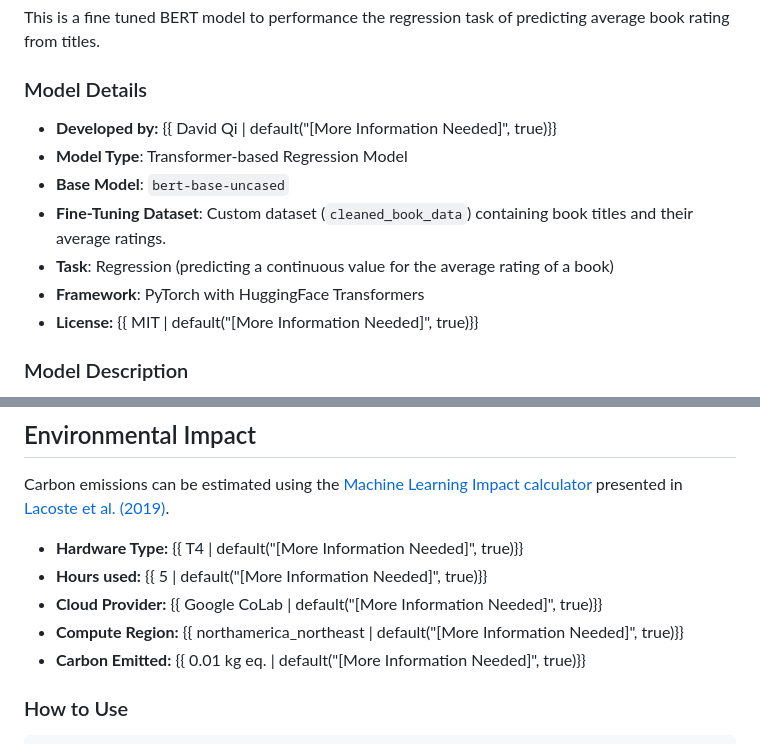
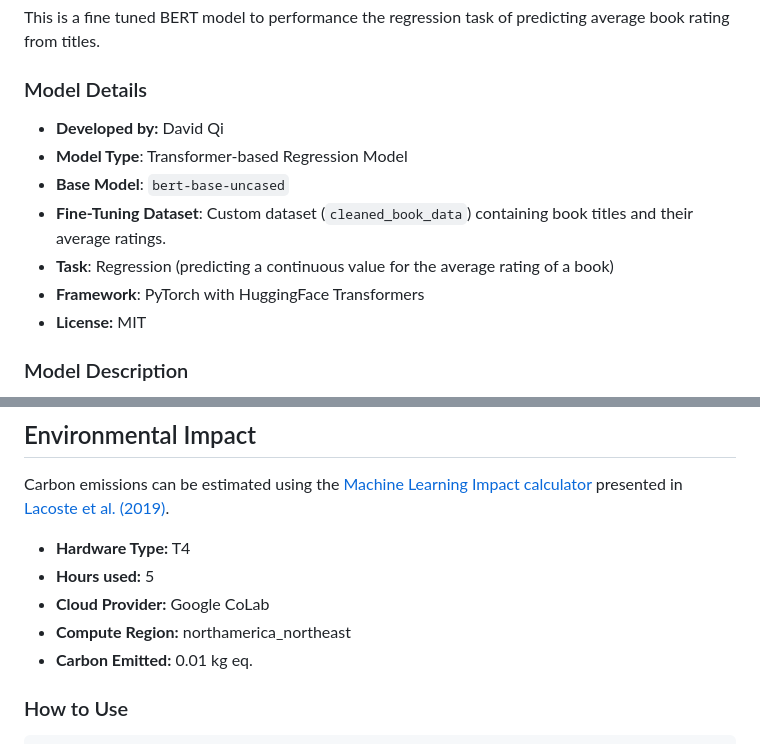
Before and after one commit to UTDQi/children_book_review, a Markdown page: Model_Card.md, 2 parts joined by grey strips. Drawn GitHub-style.

Commit message:
fix formatting issue of model card

````diff
--- a/Model_Card.md
+++ b/Model_Card.md
@@ -2,13 +2,13 @@
 This is a fine tuned BERT model to performance the regression task of predicting average book rating from titles.
 
 ### Model Details
-- **Developed by:** {{ David Qi | default("[More Information Needed]", true)}}
+- **Developed by:** David Qi
 - **Model Type**: Transformer-based Regression Model
 - **Base Model**: `bert-base-uncased`
 - **Fine-Tuning Dataset**: Custom dataset (`cleaned_book_data`) containing book titles and their average ratings.
 - **Task**: Regression (predicting a continuous value for the average rating of a book)
 - **Framework**: PyTorch with HuggingFace Transformers
-- **License:** {{ MIT  | default("[More Information Needed]", true)}}
+- **License:** MIT
 
 ### Model Description
 This model is a fine-tuned version of BERT (`bert-base-uncased`) designed to predict the **average book rating** based on the **title** of children's book. It adapts the BERT architecture for a regression task by modifying the final classification layer to output a single continuous value instead of class probabilities.
@@ -57,11 +57,11 @@ This model is a fine-tuned version of BERT (`bert-base-uncased`) designed to pre
 
 Carbon emissions can be estimated using the [Machine Learning Impact calculator](https://mlco2.github.io/impact#compute) presented in [Lacoste et al. (2019)](https://arxiv.org/abs/1910.09700).
 
-- **Hardware Type:** {{ T4 | default("[More Information Needed]", true)}}
-- **Hours used:** {{ 5 | default("[More Information Needed]", true)}}
-- **Cloud Provider:** {{ Google CoLab | default("[More Information Needed]", true)}}
-- **Compute Region:** {{ northamerica_northeast | default("[More Information Needed]", true)}}
-- **Carbon Emitted:** {{ 0.01 kg eq. | default("[More Information Needed]", true)}}
+- **Hardware Type:** T4
+- **Hours used:** 5
+- **Cloud Provider:** Google CoLab
+- **Compute Region:** northamerica_northeast
+- **Carbon Emitted:** 0.01 kg eq.
 
 ### How to Use
 ```python
````
